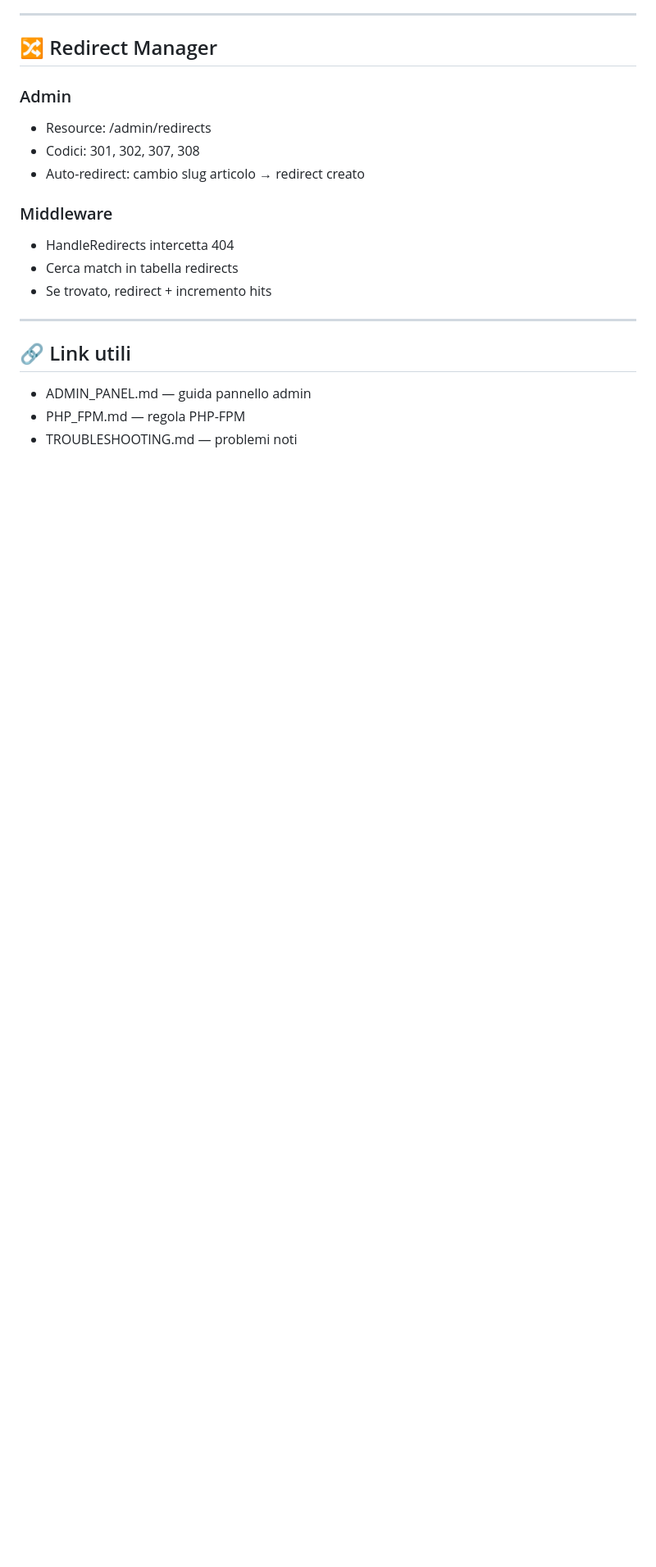
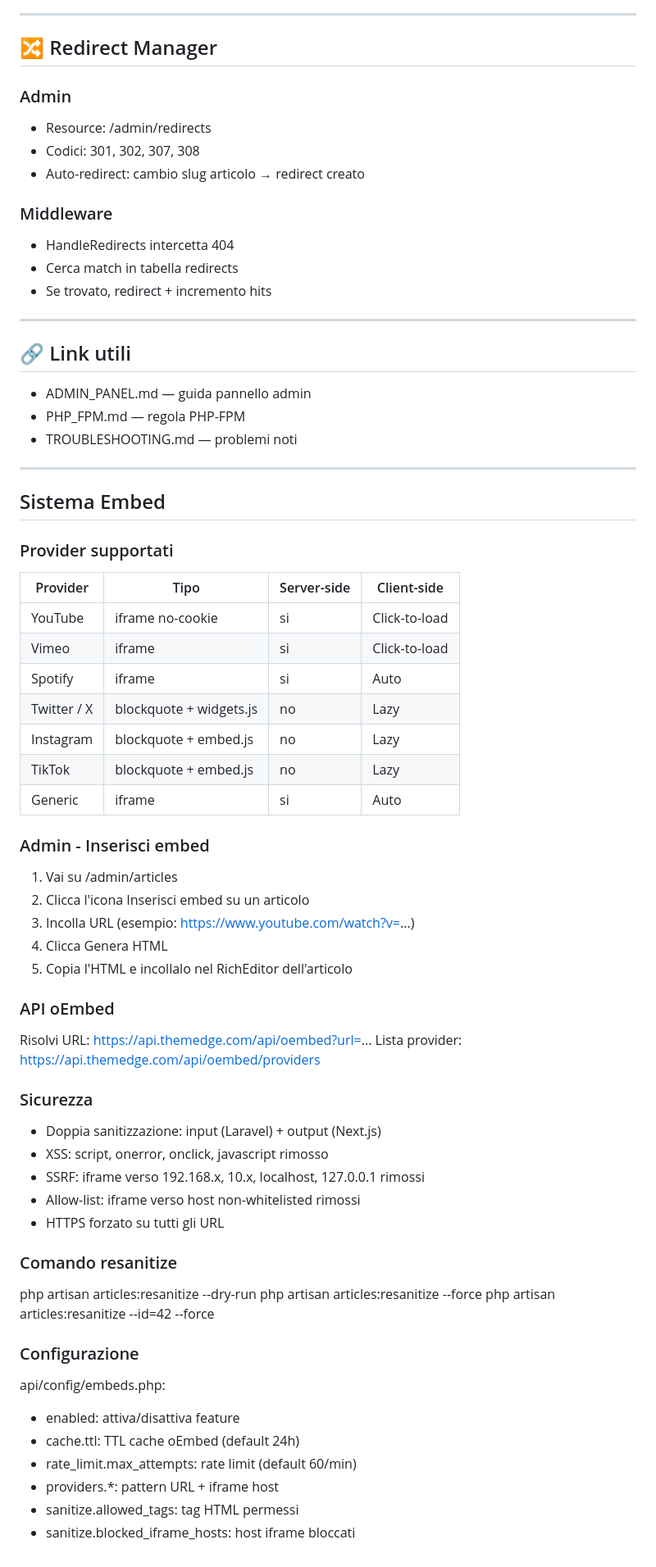
Before and after one commit to Serialc0de/themedge, a Markdown page: docs/FEATURES.md, the part around the change. Shown at 82% size. GitHub-like rendering; blank space fills up the shorter version.

Commit message:
docs: aggiungi sezione Sistema Embed a FEATURES.md

```diff
--- a/docs/FEATURES.md
+++ b/docs/FEATURES.md
@@ -164,3 +164,54 @@ Documentazione completa di tutte le feature avanzate.
 - ADMIN_PANEL.md — guida pannello admin
 - PHP_FPM.md — regola PHP-FPM
 - TROUBLESHOOTING.md — problemi noti
+---
+## Sistema Embed
+
+### Provider supportati
+
+| Provider | Tipo | Server-side | Client-side |
+|----------|------|-------------|-------------|
+| YouTube | iframe no-cookie | si | Click-to-load |
+| Vimeo | iframe | si | Click-to-load |
+| Spotify | iframe | si | Auto |
+| Twitter / X | blockquote + widgets.js | no | Lazy |
+| Instagram | blockquote + embed.js | no | Lazy |
+| TikTok | blockquote + embed.js | no | Lazy |
+| Generic | iframe | si | Auto |
+
+### Admin - Inserisci embed
+
+1. Vai su /admin/articles
+2. Clicca l'icona Inserisci embed su un articolo
+3. Incolla URL (esempio: https://www.youtube.com/watch?v=...)
+4. Clicca Genera HTML
+5. Copia l'HTML e incollalo nel RichEditor dell'articolo
+
+### API oEmbed
+
+Risolvi URL: https://api.themedge.com/api/oembed?url=...
+Lista provider: https://api.themedge.com/api/oembed/providers
+
+### Sicurezza
+
+- Doppia sanitizzazione: input (Laravel) + output (Next.js)
+- XSS: script, onerror, onclick, javascript rimosso
+- SSRF: iframe verso 192.168.x, 10.x, localhost, 127.0.0.1 rimossi
+- Allow-list: iframe verso host non-whitelisted rimossi
+- HTTPS forzato su tutti gli URL
+
+### Comando resanitize
+
+php artisan articles:resanitize --dry-run
+php artisan articles:resanitize --force
+php artisan articles:resanitize --id=42 --force
+
+### Configurazione
+
+api/config/embeds.php:
+- enabled: attiva/disattiva feature
+- cache.ttl: TTL cache oEmbed (default 24h)
+- rate_limit.max_attempts: rate limit (default 60/min)
+- providers.*: pattern URL + iframe host
+- sanitize.allowed_tags: tag HTML permessi
+- sanitize.blocked_iframe_hosts: host iframe bloccati
```
